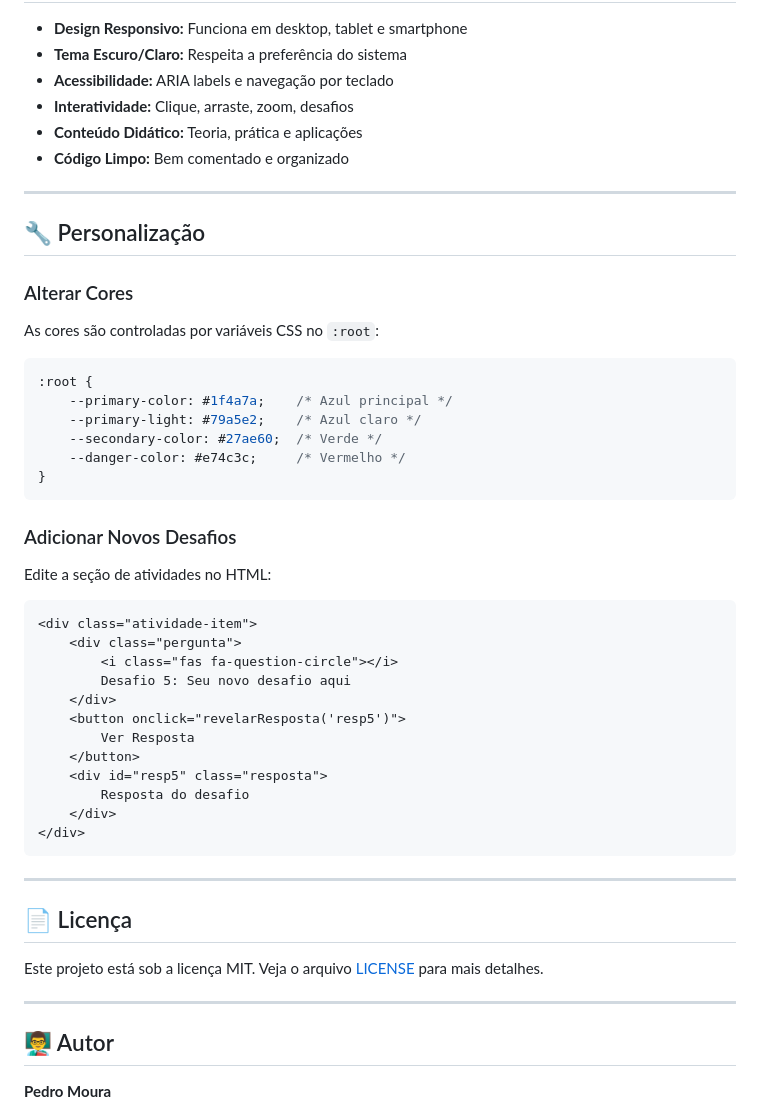
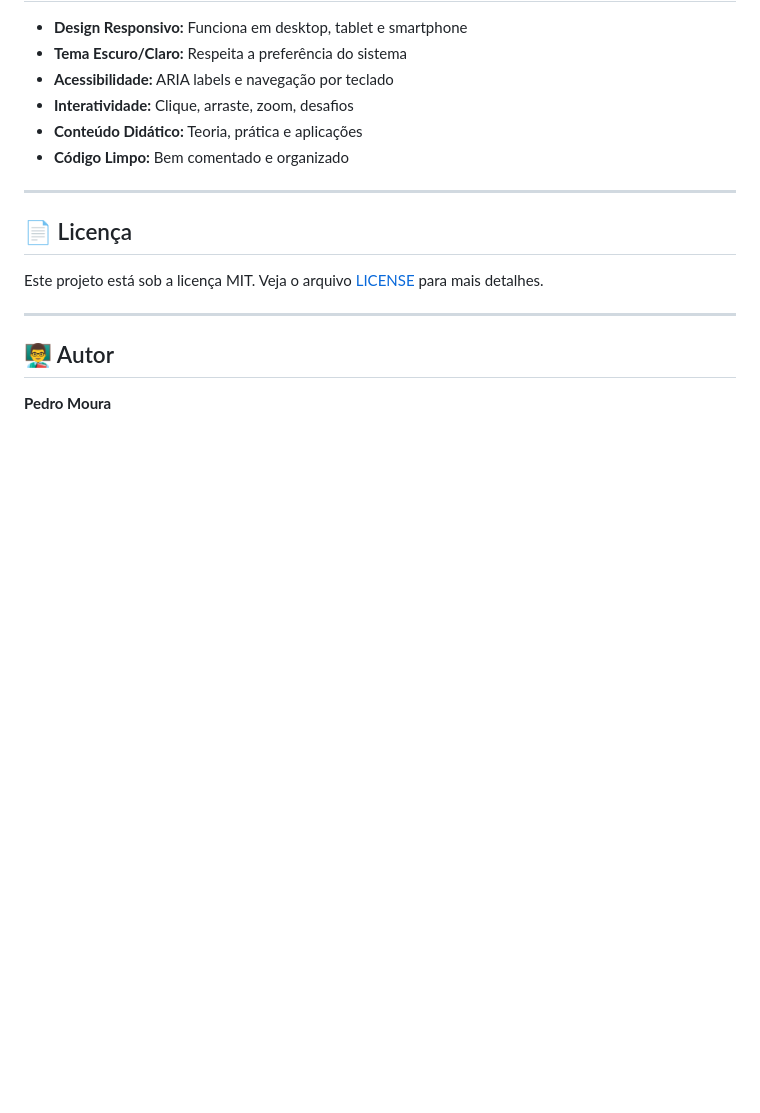
Before and after one commit to Pedrohms11/Ensino-interativo, a Markdown page: README.md, the part around the change. GitHub-like rendering; blank space fills up the shorter version.

Commit message:
Remove customization section from README
Removed the customization section including color changes and adding new challenges.

````diff
--- a/README.md
+++ b/README.md
@@ -179,40 +179,6 @@ cd plano-cartesiano
 
 ---
 
-## 🔧 Personalização
-
-### Alterar Cores
-As cores são controladas por variáveis CSS no `:root`:
-
-```css
-:root {
-    --primary-color: #1f4a7a;    /* Azul principal */
-    --primary-light: #79a5e2;    /* Azul claro */
-    --secondary-color: #27ae60;  /* Verde */
-    --danger-color: #e74c3c;     /* Vermelho */
-}
-```
-
-### Adicionar Novos Desafios
-Edite a seção de atividades no HTML:
-
-```html
-<div class="atividade-item">
-    <div class="pergunta">
-        <i class="fas fa-question-circle"></i>
-        Desafio 5: Seu novo desafio aqui
-    </div>
-    <button onclick="revelarResposta('resp5')">
-        Ver Resposta
-    </button>
-    <div id="resp5" class="resposta">
-        Resposta do desafio
-    </div>
-</div>
-```
-
----
-
 ## 📄 Licença
 
 Este projeto está sob a licença MIT. Veja o arquivo [LICENSE](LICENSE) para mais detalhes.
````
